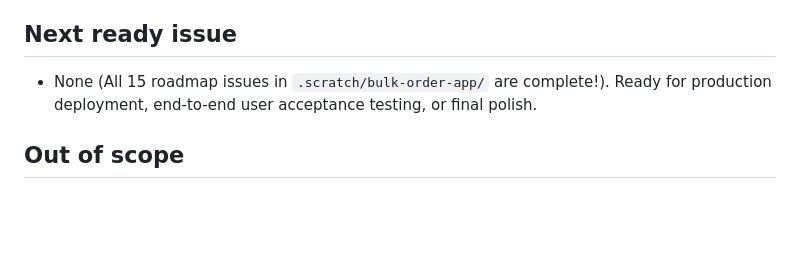
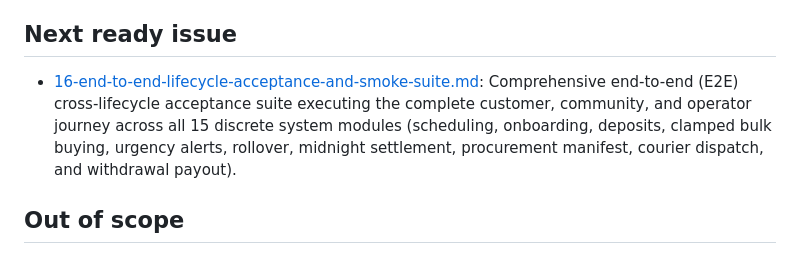
Before and after one commit to Crius123/ekshate-app, a Markdown page: .scratch/bulk-order-app/map.md, the part around the change. Drawn GitHub-style; blank space fills up the shorter version.

Commit message:
docs(roadmap): create Issue 16 end-to-end lifecycle acceptance and smoke test suite

```diff
--- a/.scratch/bulk-order-app/map.md
+++ b/.scratch/bulk-order-app/map.md
@@ -38,7 +38,7 @@ Destination: Complete architectural and domain specification (`spec.md`), Firest
 
 ## Next ready issue
 
-- None (All 15 roadmap issues in `.scratch/bulk-order-app/` are complete!). Ready for production deployment, end-to-end user acceptance testing, or final polish.
+- [16-end-to-end-lifecycle-acceptance-and-smoke-suite.md](issues/16-end-to-end-lifecycle-acceptance-and-smoke-suite.md): Comprehensive end-to-end (E2E) cross-lifecycle acceptance suite executing the complete customer, community, and operator journey across all 15 discrete system modules (scheduling, onboarding, deposits, clamped bulk buying, urgency alerts, rollover, midnight settlement, procurement manifest, courier dispatch, and withdrawal payout).
 
 ## Out of scope
 
```
Also changed, not shown: 1 other file.
